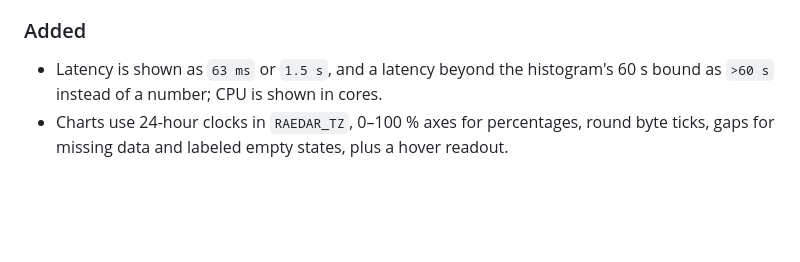
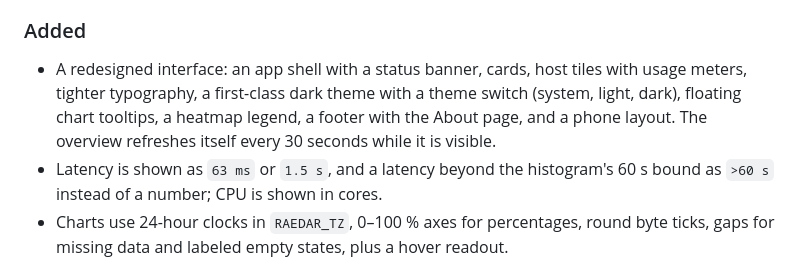
Before and after one commit to mmrzaf/raedar, a Markdown page: CHANGELOG.md, the part around the change. Rendered like a GitHub page; blank space fills up the shorter version.

Commit message:
docs(changelog): list the interface redesign

```diff
--- a/CHANGELOG.md
+++ b/CHANGELOG.md
@@ -23,6 +23,11 @@ All notable changes to Raedar are listed here. The format follows
 
 ### Added
 
+- A redesigned interface: an app shell with a status banner, cards, host tiles
+  with usage meters, tighter typography, a first-class dark theme with a theme
+  switch (system, light, dark), floating chart tooltips, a heatmap legend, a
+  footer with the About page, and a phone layout. The overview refreshes itself
+  every 30 seconds while it is visible.
 - Latency is shown as `63 ms` or `1.5 s`, and a latency beyond the histogram's
   60 s bound as `>60 s` instead of a number; CPU is shown in cores.
 - Charts use 24-hour clocks in `RAEDAR_TZ`, 0–100 % axes for percentages, round
```
